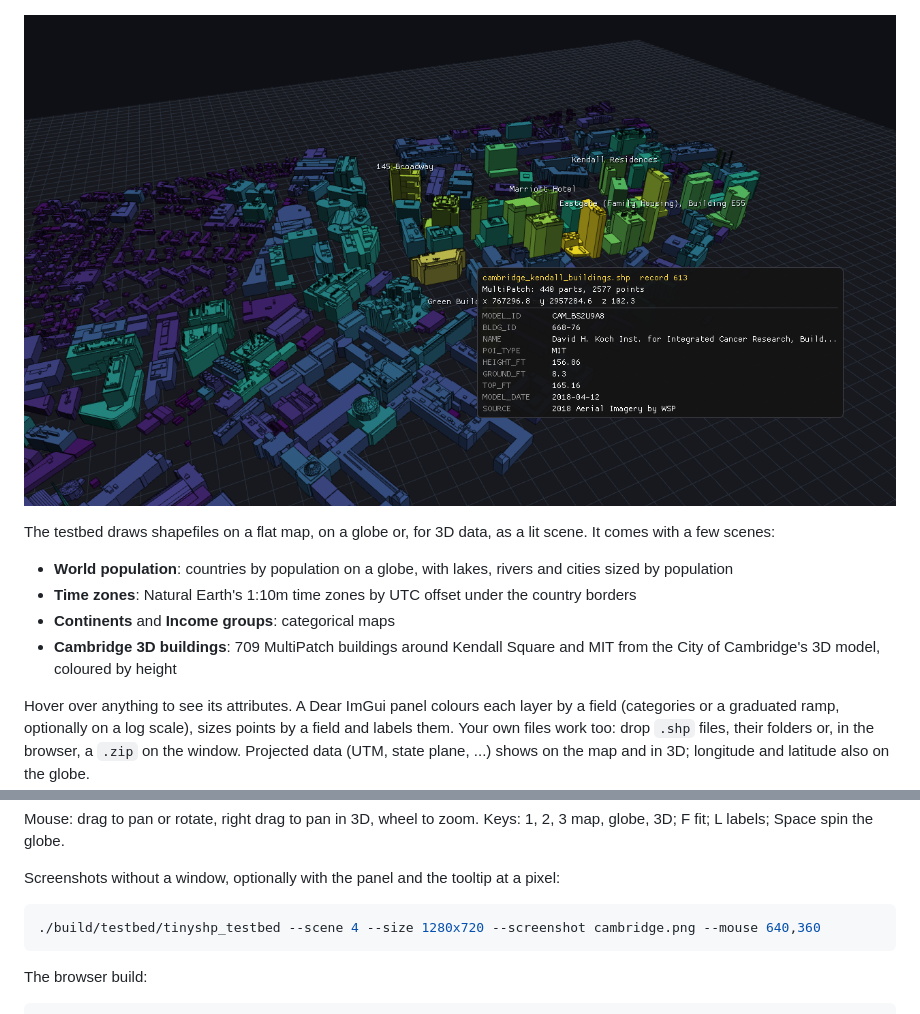
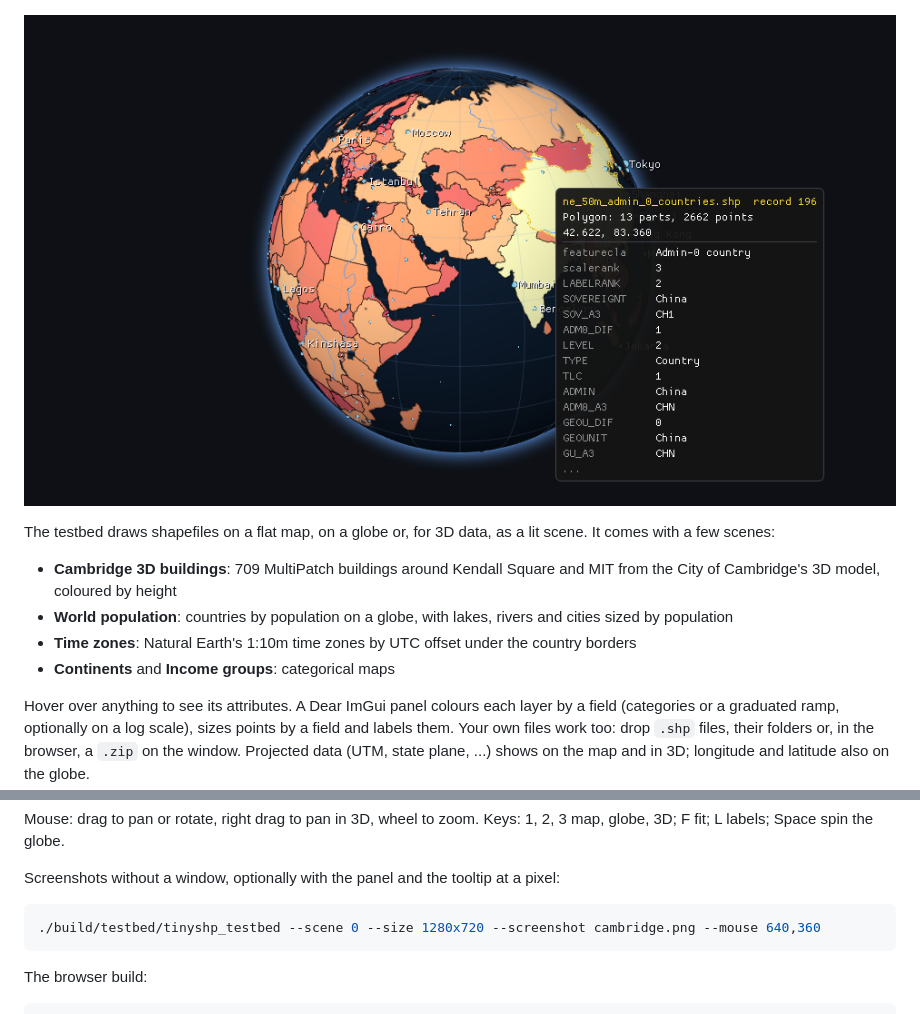
Before and after one commit to varnholt/esri_shapefile_loader, a Markdown page: README.md, 2 parts joined by grey strips. GitHub-like rendering; pictures changed too: doc/cambridge.png (deleted), doc/world_population.png (added).

Commit message:
Cambridge 3D buildings first: the testbed's opening scene and the README image

````diff
--- a/README.md
+++ b/README.md
@@ -118,15 +118,15 @@ wrote 709 shapes, 1906 triangles and 28654 polygon faces to kendall.obj
 
 ![Natural Earth time zones on a globe](doc/time_zones.png) ![Natural Earth countries by continent](doc/continents.png)
 
-![City of Cambridge 3D buildings around Kendall Square with the attributes of one](doc/cambridge.png)
+![Natural Earth countries by population on a globe, with the attributes of China](doc/world_population.png)
 
 The testbed draws shapefiles on a flat map, on a globe or, for 3D data, as a lit scene. It comes with a few scenes:
 
+- **Cambridge 3D buildings**: 709 MultiPatch buildings around Kendall Square and MIT from the City of Cambridge's 3D model,
+  coloured by height
 - **World population**: countries by population on a globe, with lakes, rivers and cities sized by population
 - **Time zones**: Natural Earth's 1:10m time zones by UTC offset under the country borders
 - **Continents** and **Income groups**: categorical maps
-- **Cambridge 3D buildings**: 709 MultiPatch buildings around Kendall Square and MIT from the City of Cambridge's 3D model,
-  coloured by height
 
 Hover over anything to see its attributes. A Dear ImGui panel colours each layer by a field (categories or a graduated
 ramp, optionally on a log scale), sizes points by a field and labels them. Your own files work too: drop `.shp` files,
@@ -150,7 +150,7 @@ Space spin the globe.
 Screenshots without a window, optionally with the panel and the tooltip at a pixel:
 
 ```sh
-./build/testbed/tinyshp_testbed --scene 4 --size 1280x720 --screenshot cambridge.png --mouse 640,360
+./build/testbed/tinyshp_testbed --scene 0 --size 1280x720 --screenshot cambridge.png --mouse 640,360
 ```
 
 The browser build:
````
Also changed, not shown: other parts of README.md (+1 -1 lines), doc/testbed.png, 1 other file.
